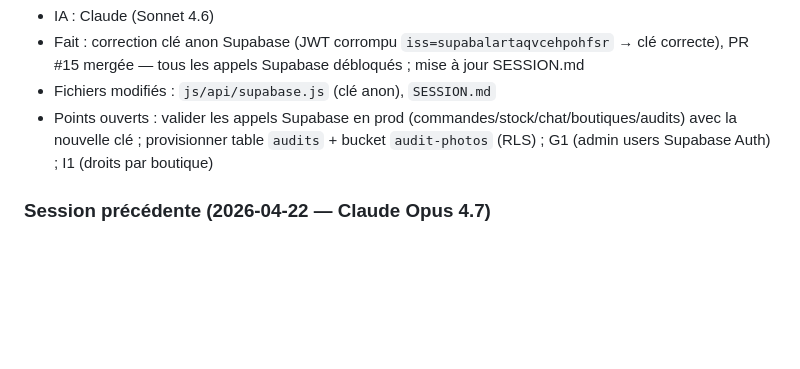
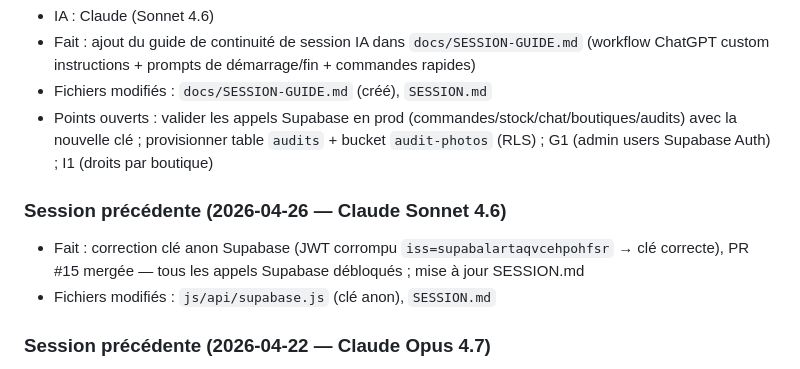
Before and after one commit to emmanueldelasse-droid/Bob-The-Bagel, a Markdown page: SESSION.md, the part around one of its changes. Rendered like a GitHub page; blank space fills up the shorter version.

```diff
--- a/SESSION.md
+++ b/SESSION.md
@@ -158,7 +158,11 @@
 - IA : Claude (Sonnet 4.6)
+- Fait : ajout du guide de continuité de session IA dans `docs/SESSION-GUIDE.md` (workflow ChatGPT custom instructions + prompts de démarrage/fin + commandes rapides)
+- Fichiers modifiés : `docs/SESSION-GUIDE.md` (créé), `SESSION.md`
+- Points ouverts : valider les appels Supabase en prod (commandes/stock/chat/boutiques/audits) avec la nouvelle clé ; provisionner table `audits` + bucket `audit-photos` (RLS) ; G1 (admin users Supabase Auth) ; I1 (droits par boutique)
+
+### Session précédente (2026-04-26 — Claude Sonnet 4.6)
 - Fait : correction clé anon Supabase (JWT corrompu `iss=supabalartaqvcehpohfsr` → clé correcte), PR #15 mergée — tous les appels Supabase débloqués ; mise à jour SESSION.md
 - Fichiers modifiés : `js/api/supabase.js` (clé anon), `SESSION.md`
-- Points ouverts : valider les appels Supabase en prod (commandes/stock/chat/boutiques/audits) avec la nouvelle clé ; provisionner table `audits` + bucket `audit-photos` (RLS) ; G1 (admin users Supabase Auth) ; I1 (droits par boutique)
 
 ### Session précédente (2026-04-22 — Claude Opus 4.7)
 - Fait : alignement du chat sur le mode test + photos chat (bouton 📎) + sortie des boutiques du hardcode `SHOPS` via `A.shops` hydraté par `loadShopsIntoState` + section Audit admin complète (module + vue + intégration onglet admin)
```
Also changed, not shown: other parts of SESSION.md (+2 -2 lines), docs/SESSION-GUIDE.md (added, +137 -0 lines).
